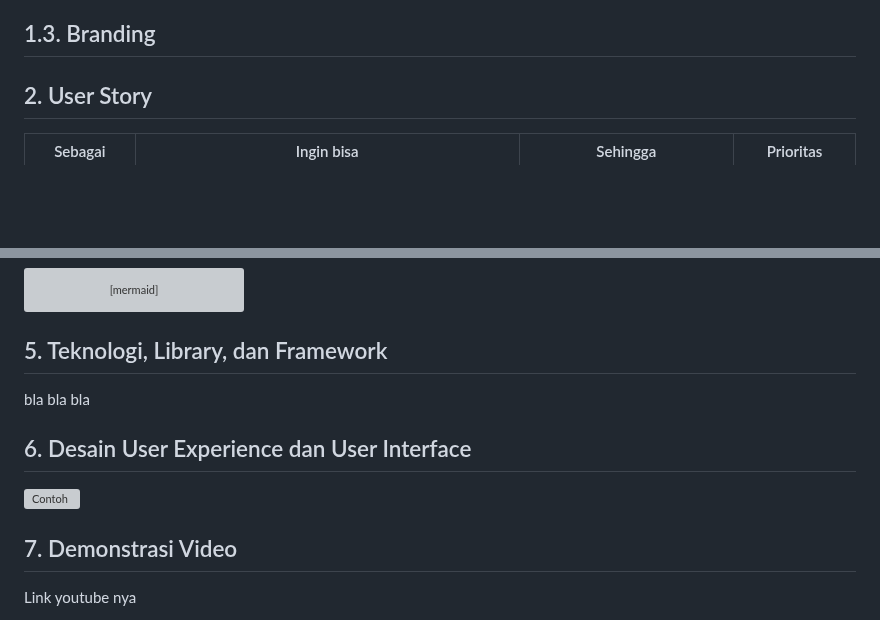
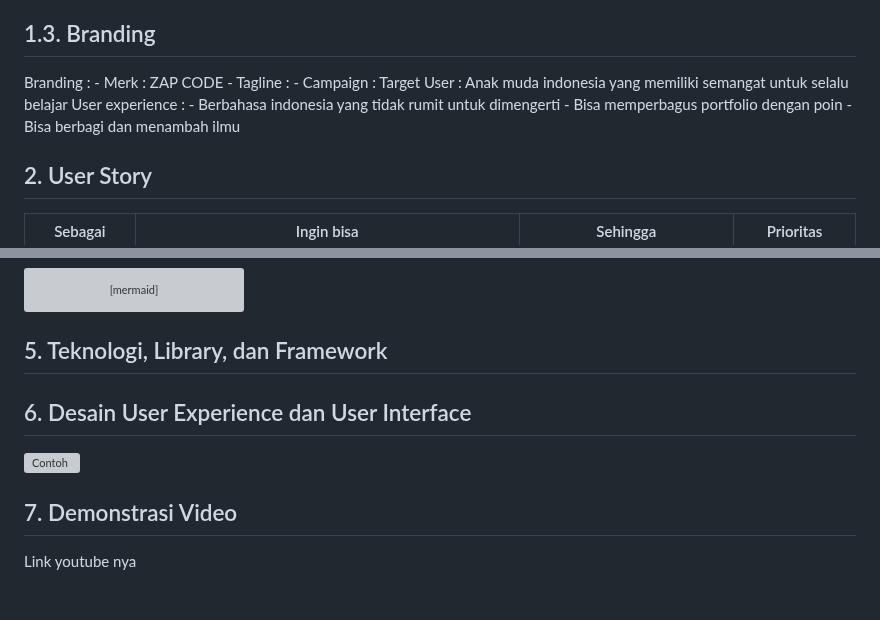
Before and after one commit to fahrizap/Kodein, a Markdown page: job interview.MD, 2 parts joined by grey strips. GitHub-like rendering; blank space fills up the shorter version; grey boxes are pictures that could not be loaded.

````diff
--- a/job interview.MD
+++ b/job interview.MD
@@ -6,6 +6,16 @@
   ZapKode adalah aplikasi mobile berbasis client-server yang mengusung tema edukasi mengenai dunia IT, yang dimana IT sedang berkembang dengan sangat pesat. Berarti, kedepannya akan banyak lagi orang yang menekuni Teknologi Informasi. zapKode akan membantu kita untuk menjelajahi dunia IT, mulai dari bagaimana kita akan memulai, darimana kita akan memulai, dan apa saja yang akan kita pelajari.
 
 ## 1.3. Branding
+   Branding :
+    - Merk        : ZAP CODE
+    - Tagline     :
+    - Campaign    :
+  Target User : Anak muda indonesia yang memiliki semangat untuk selalu belajar
+  User experience :
+    - Berbahasa indonesia yang tidak rumit untuk dimengerti
+    - Bisa memperbagus portfolio dengan poin
+    - Bisa berbagi dan menambah ilmu
+
 
 ## 2. User Story
 
@@ -119,7 +129,5 @@ erDiagram
 ```
 ## 5. Teknologi, Library, dan Framework
 
-bla bla bla
-
 ## 6. Desain User Experience dan User Interface
 
````
Also changed, not shown: other parts of job interview.MD (+1 -1 lines).
